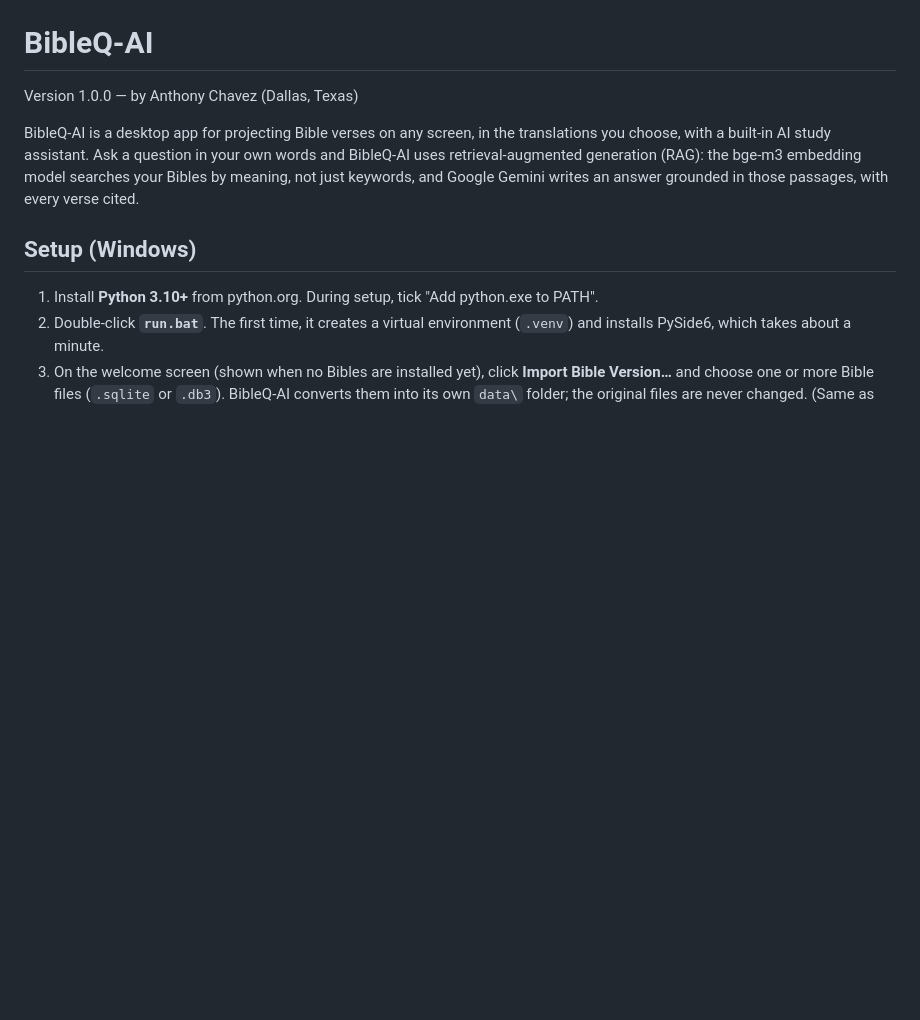
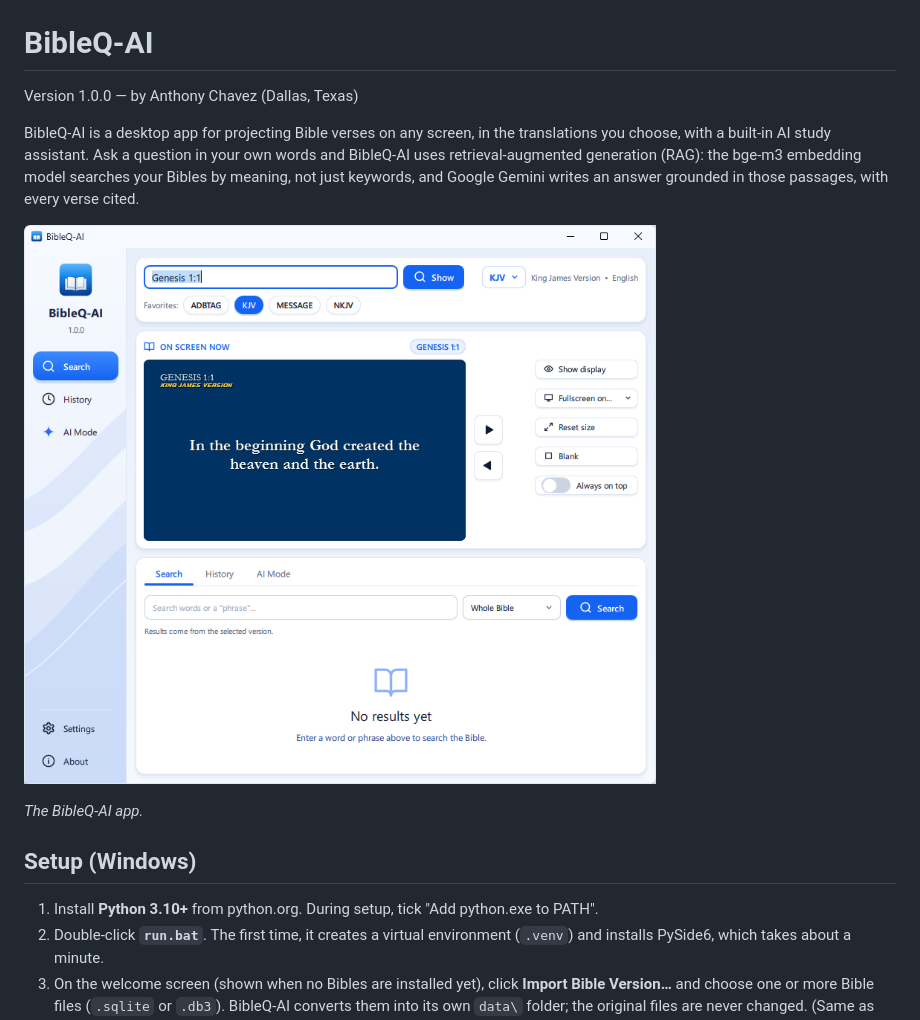
Before and after one commit to ammchavez-netizen/BiblePro, a Markdown page: README.md, the part around the change. Drawn GitHub-style; pictures changed too: assets/ui.png (added); blank space fills up the shorter version.

```diff
--- a/README.md
+++ b/README.md
@@ -3,6 +3,10 @@
 Version 1.0.0 — by Anthony Chavez (Dallas, Texas)
 
 BibleQ-AI is a desktop app for projecting Bible verses on any screen, in the translations you choose, with a built-in AI study assistant. Ask a question in your own words and BibleQ-AI uses retrieval-augmented generation (RAG): the bge-m3 embedding model searches your Bibles by meaning, not just keywords, and Google Gemini writes an answer grounded in those passages, with every verse cited.
+
+![BibleQ-AI](assets/ui.png)
+
+*The BibleQ-AI app.*
 
 ## Setup (Windows)
 
```
